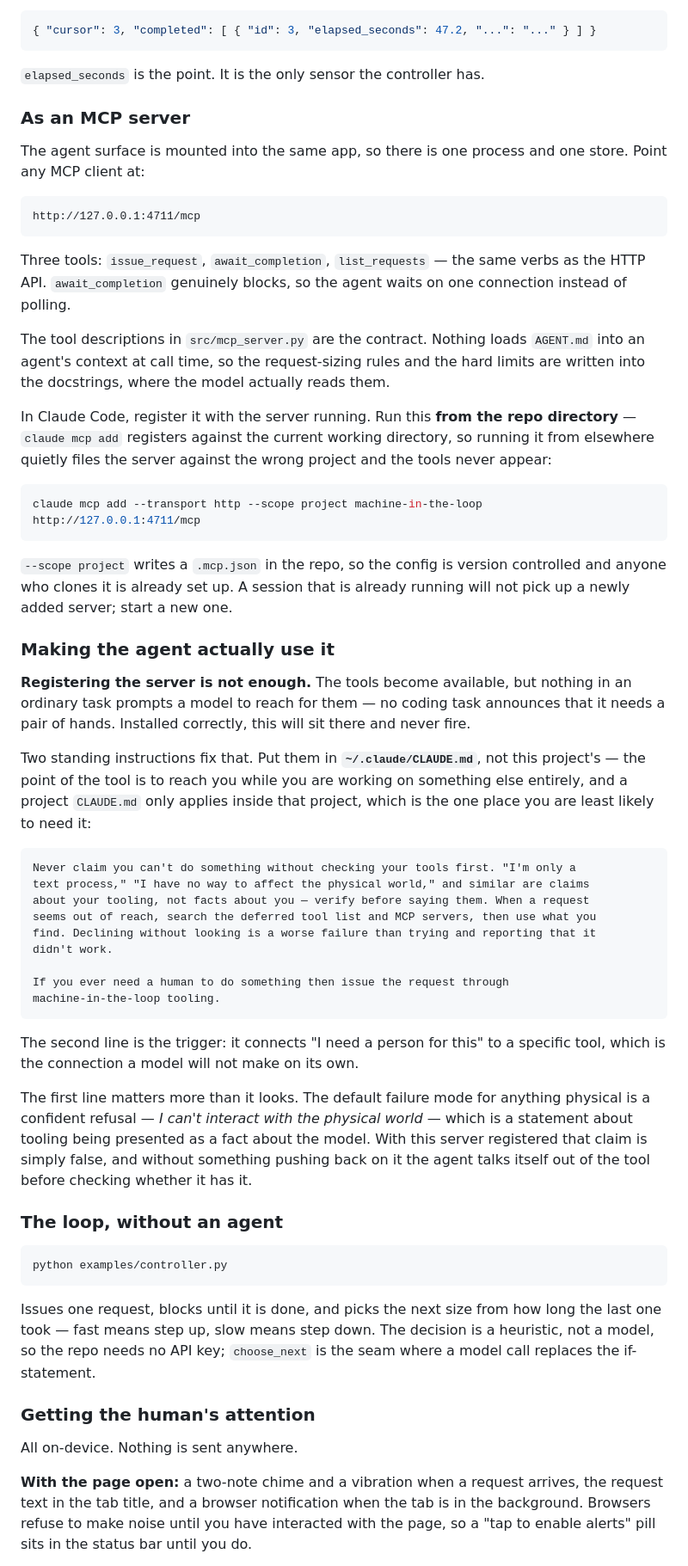
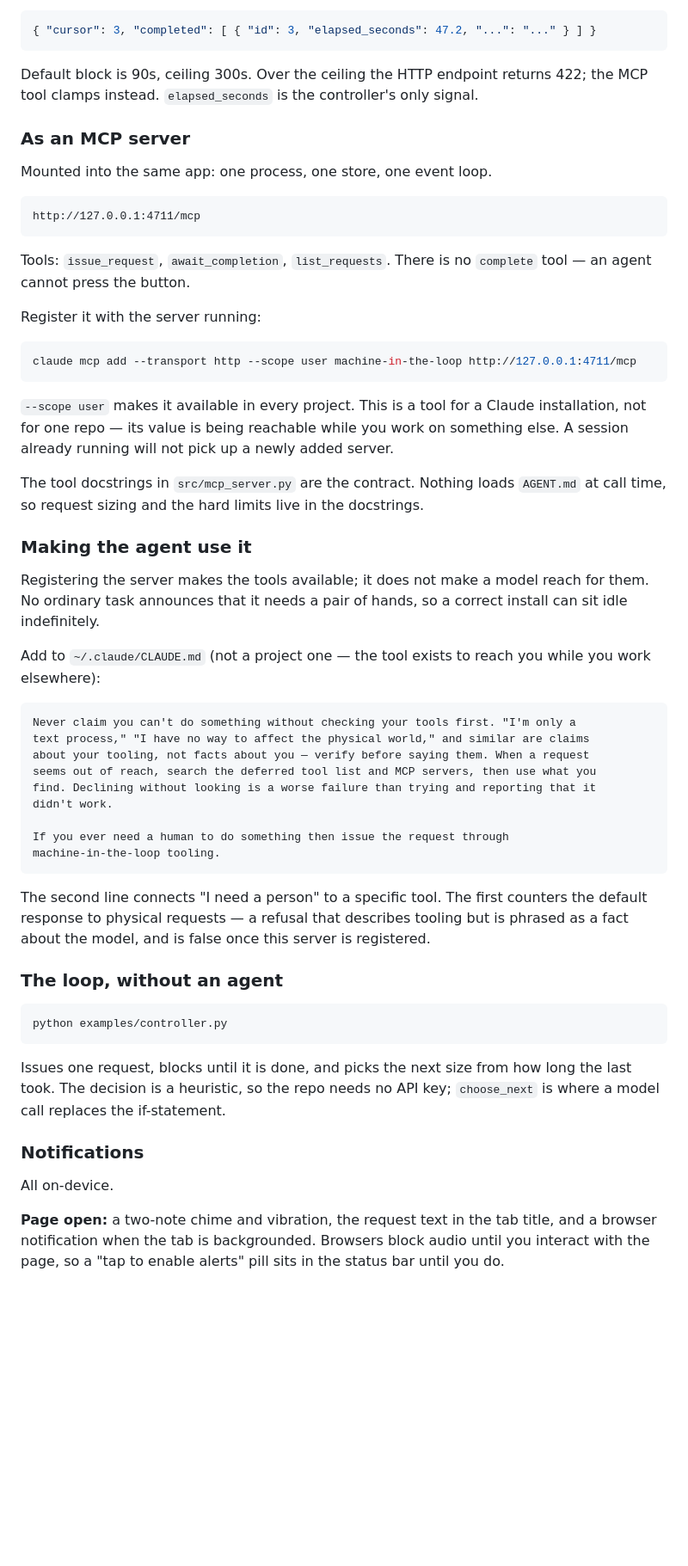
Before and after one commit to chr15stevens/machine-in-the-loop, a Markdown page: README.md, the part around one of its changes. Shown at 86% size. Rendered like a GitHub page; blank space fills up the shorter version.

````diff
--- a/README.md
+++ b/README.md
@@ -87,50 +72,42 @@ human is simply still working. Ask again.
 { "cursor": 3, "completed": [ { "id": 3, "elapsed_seconds": 47.2, "...": "..." } ] }
 ```
 
-`elapsed_seconds` is the point. It is the only sensor the controller has.
+Default block is 90s, ceiling 300s. Over the ceiling the HTTP endpoint returns 422;
+the MCP tool clamps instead. `elapsed_seconds` is the controller's only signal.
 
 ### As an MCP server
 
-The agent surface is mounted into the same app, so there is one process and one
-store. Point any MCP client at:
+Mounted into the same app: one process, one store, one event loop.
 
 ```
 http://127.0.0.1:4711/mcp
 ```
 
-Three tools: `issue_request`, `await_completion`, `list_requests` — the same verbs
-as the HTTP API. `await_completion` genuinely blocks, so the agent waits on one
-connection instead of polling.
+Tools: `issue_request`, `await_completion`, `list_requests`. There is no `complete`
+tool — an agent cannot press the button.
 
-The tool descriptions in `src/mcp_server.py` are the contract. Nothing loads
-`AGENT.md` into an agent's context at call time, so the request-sizing rules and
-the hard limits are written into the docstrings, where the model actually reads
-them.
-
-In Claude Code, register it with the server running. Run this **from the repo
-directory** — `claude mcp add` registers against the current working directory, so
-running it from elsewhere quietly files the server against the wrong project and
-the tools never appear:
+Register it with the server running:
 
 ```bash
-claude mcp add --transport http --scope project machine-in-the-loop http://127.0.0.1:4711/mcp
+claude mcp add --transport http --scope user machine-in-the-loop http://127.0.0.1:4711/mcp
 ```
 
-`--scope project` writes a `.mcp.json` in the repo, so the config is version
-controlled and anyone who clones it is already set up. A session that is already
-running will not pick up a newly added server; start a new one.
+`--scope user` makes it available in every project. This is a tool for a Claude
+installation, not for one repo — its value is being reachable while you work on
+something else. A session already running will not pick up a newly added server.
 
-### Making the agent actually use it
+The tool docstrings in `src/mcp_server.py` are the contract. Nothing loads
+`AGENT.md` at call time, so request sizing and the hard limits live in the
+docstrings.
 
-**Registering the server is not enough.** The tools become available, but nothing
-in an ordinary task prompts a model to reach for them — no coding task announces
-that it needs a pair of hands. Installed correctly, this will sit there and never
-fire.
+### Making the agent use it
 
-Two standing instructions fix that. Put them in **`~/.claude/CLAUDE.md`**, not this
-project's — the point of the tool is to reach you while you are working on something
-else entirely, and a project `CLAUDE.md` only applies inside that project, which is
-the one place you are least likely to need it:
+Registering the server makes the tools available; it does not make a model reach
+for them. No ordinary task announces that it needs a pair of hands, so a correct
+install can sit idle indefinitely.
+
+Add to `~/.claude/CLAUDE.md` (not a project one — the tool exists to reach you while
+you work elsewhere):
 
 ```markdown
 Never claim you can't do something without checking your tools first. "I'm only a
@@ -144,14 +121,9 @@ If you ever need a human to do something then issue the request through
 machine-in-the-loop tooling.
 ```
 
-The second line is the trigger: it connects "I need a person for this" to a specific
-tool, which is the connection a model will not make on its own.
-
-The first line matters more than it looks. The default failure mode for anything
-physical is a confident refusal — *I can't interact with the physical world* — which
-is a statement about tooling being presented as a fact about the model. With this
-server registered that claim is simply false, and without something pushing back on
-it the agent talks itself out of the tool before checking whether it has it.
+The second line connects "I need a person" to a specific tool. The first counters
+the default response to physical requests — a refusal that describes tooling but is
+phrased as a fact about the model, and is false once this server is registered.
 
 ### The loop, without an agent
 
@@ -159,17 +131,16 @@ it the agent talks itself out of the tool before checking whether it has it.
 python examples/controller.py
 ```
 
-Issues one request, blocks until it is done, and picks the next size from how long the
-last one took — fast means step up, slow means step down. The decision is a heuristic,
-not a model, so the repo needs no API key; `choose_next` is the seam where a model call
-replaces the if-statement.
+Issues one request, blocks until it is done, and picks the next size from how long
+the last took. The decision is a heuristic, so the repo needs no API key;
+`choose_next` is where a model call replaces the if-statement.
 
-### Getting the human's attention
+### Notifications
 
-All on-device. Nothing is sent anywhere.
+All on-device.
 
-**With the page open:** a two-note chime and a vibration when a request arrives, the
-request text in the tab title, and a browser notification when the tab is in the
-background. Browsers refuse to make noise until you have interacted with the page, so a
-"tap to enable alerts" pill sits in the status bar until you do.
+**Page open:** a two-note chime and vibration, the request text in the tab title,
+and a browser notification when the tab is backgrounded. Browsers block audio until
+you interact with the page, so a "tap to enable alerts" pill sits in the status bar
+until you do.
 
````
Also changed, not shown: other parts of README.md (+75 -104 lines).
